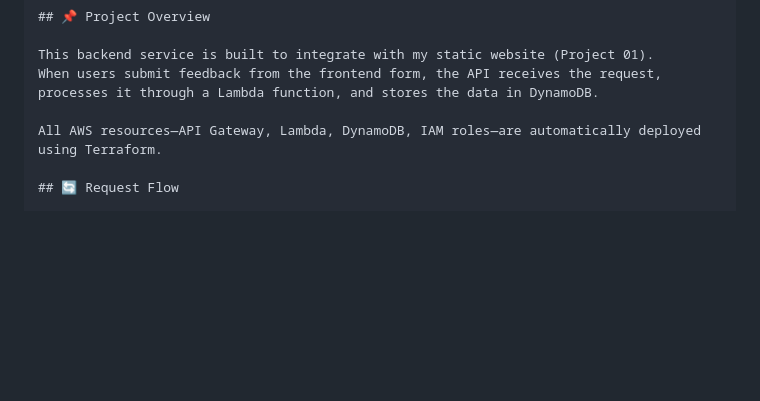
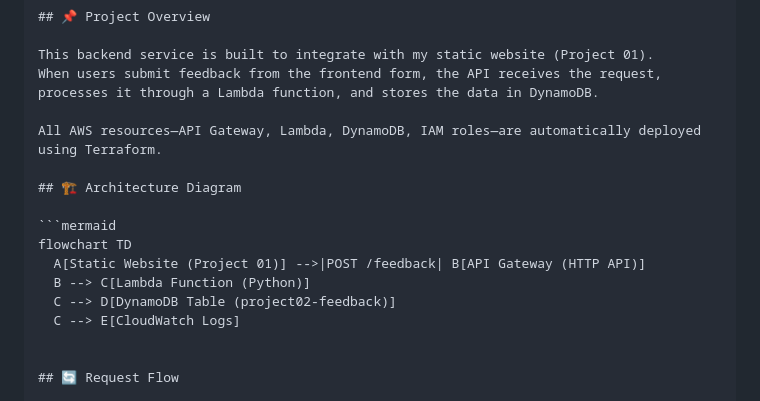
Before and after one commit to Neel112002/cloud-engineering-portfolio, a Markdown page: Project02-serverless-api/README.md, the part around the change. Rendered like a GitHub page; blank space fills up the shorter version.

Commit message:
Add architecture diagram to README
Added an architecture diagram to the README file to illustrate the flow of data from the static website to the API Gateway, Lambda function, and DynamoDB.

````diff
--- a/Project02-serverless-api/README.md
+++ b/Project02-serverless-api/README.md
@@ -18,6 +18,16 @@ This backend service is built to integrate with my static website (Project 01).
 When users submit feedback from the frontend form, the API receives the request, processes it through a Lambda function, and stores the data in DynamoDB.
 
 All AWS resources—API Gateway, Lambda, DynamoDB, IAM roles—are automatically deployed using Terraform.
+
+## 🏗️ Architecture Diagram
+
+```mermaid
+flowchart TD
+  A[Static Website (Project 01)] -->|POST /feedback| B[API Gateway (HTTP API)]
+  B --> C[Lambda Function (Python)]
+  C --> D[DynamoDB Table (project02-feedback)]
+  C --> E[CloudWatch Logs]
+
 
 ## 🔄 Request Flow
 
````
